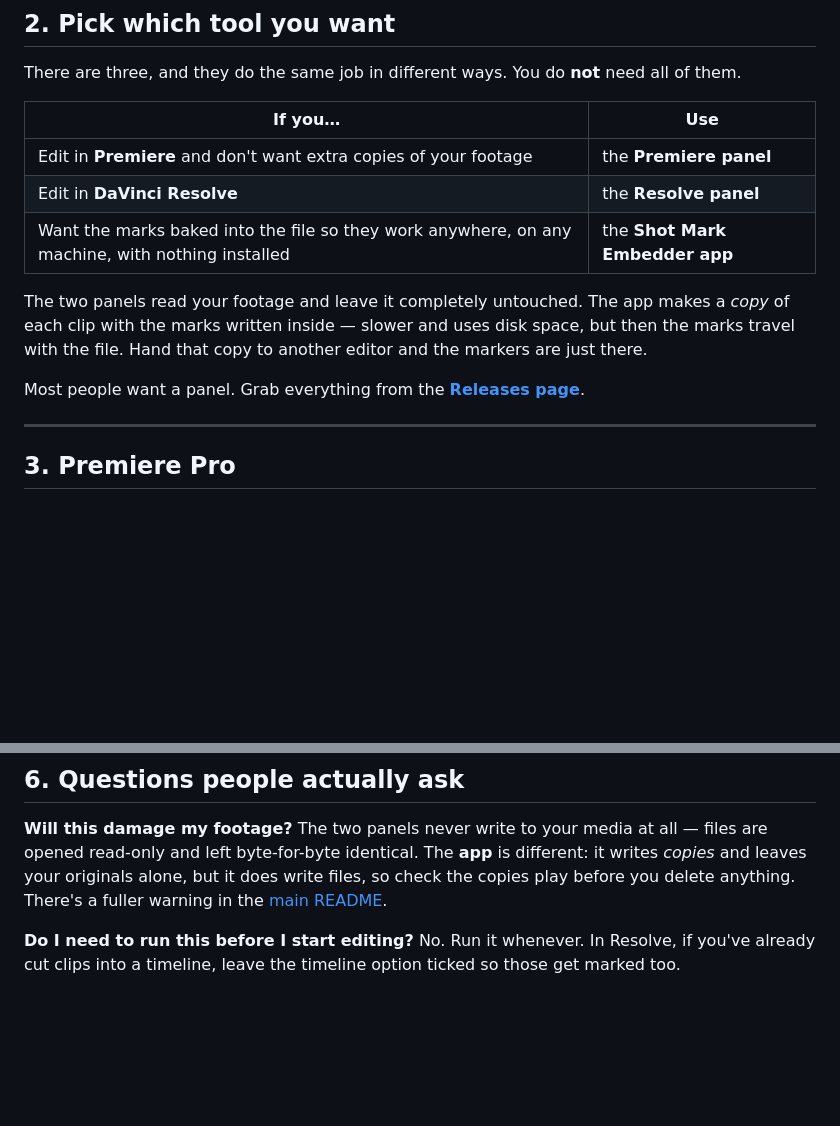
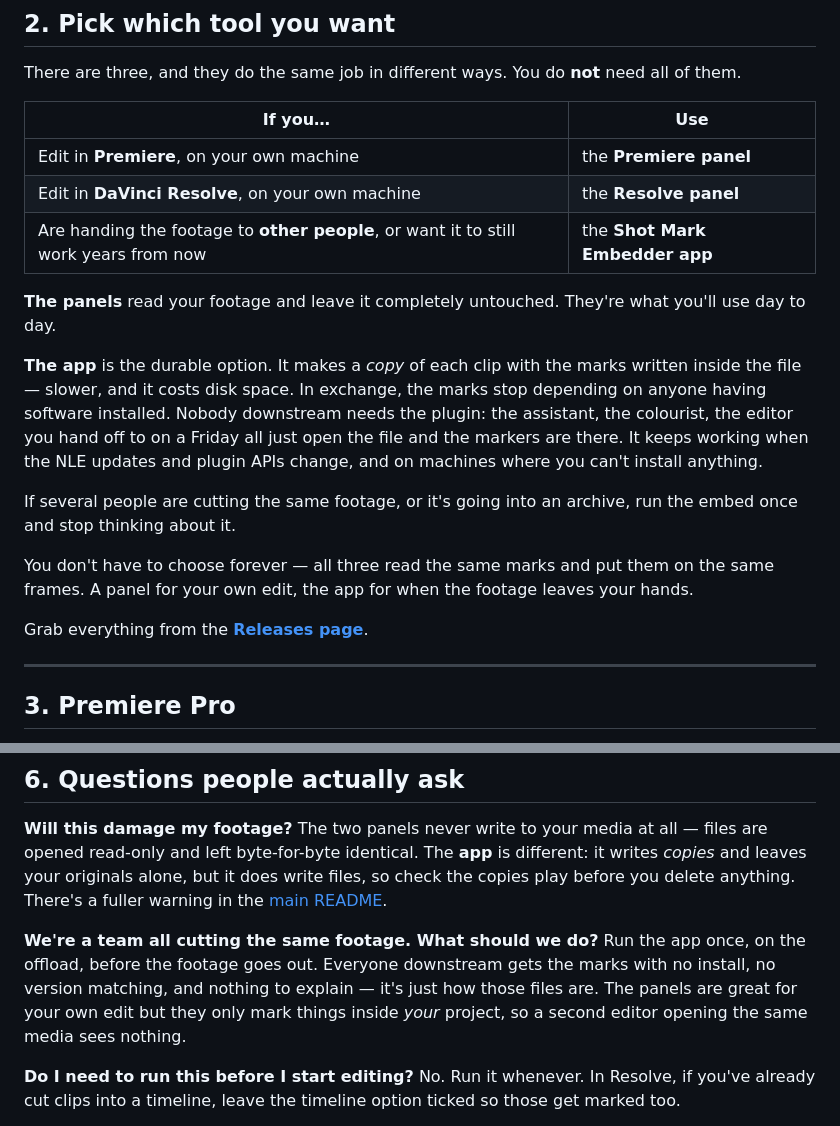
Before and after one commit to lelanddutcher/SonyShotMarker, a Markdown page: docs/GETTING_STARTED.md, 2 parts joined by grey strips. Drawn GitHub-style; blank space fills up the shorter version.

```diff
--- a/docs/GETTING_STARTED.md
+++ b/docs/GETTING_STARTED.md
@@ -56,15 +56,27 @@ them.
 
 | If you… | Use |
 |---|---|
-| Edit in **Premiere** and don't want extra copies of your footage | the **Premiere panel** |
-| Edit in **DaVinci Resolve** | the **Resolve panel** |
-| Want the marks baked into the file so they work anywhere, on any machine, with nothing installed | the **Shot Mark Embedder app** |
+| Edit in **Premiere**, on your own machine | the **Premiere panel** |
+| Edit in **DaVinci Resolve**, on your own machine | the **Resolve panel** |
+| Are handing the footage to **other people**, or want it to still work years from now | the **Shot Mark Embedder app** |
 
-The two panels read your footage and leave it completely untouched. The app makes a *copy*
-of each clip with the marks written inside — slower and uses disk space, but then the marks
-travel with the file. Hand that copy to another editor and the markers are just there.
+**The panels** read your footage and leave it completely untouched. They're what you'll use
+day to day.
 
-Most people want a panel. Grab everything from the
+**The app** is the durable option. It makes a *copy* of each clip with the marks written
+inside the file — slower, and it costs disk space. In exchange, the marks stop depending on
+anyone having software installed. Nobody downstream needs the plugin: the assistant, the
+colourist, the editor you hand off to on a Friday all just open the file and the markers are
+there. It keeps working when the NLE updates and plugin APIs change, and on machines where
+you can't install anything.
+
+If several people are cutting the same footage, or it's going into an archive, run the embed
+once and stop thinking about it.
+
+You don't have to choose forever — all three read the same marks and put them on the same
+frames. A panel for your own edit, the app for when the footage leaves your hands.
+
+Grab everything from the
 [**Releases page**](https://github.com/lelanddutcher/SonyShotMarker/releases).
 
 ---
@@ -192,6 +204,12 @@ byte-for-byte identical. The **app** is different: it writes *copies* and leaves
 originals alone, but it does write files, so check the copies play before you delete
 anything. There's a fuller warning in the [main README](../README.md).
 
+**We're a team all cutting the same footage. What should we do?**
+Run the app once, on the offload, before the footage goes out. Everyone downstream gets the
+marks with no install, no version matching, and nothing to explain — it's just how those
+files are. The panels are great for your own edit but they only mark things inside *your*
+project, so a second editor opening the same media sees nothing.
+
 **Do I need to run this before I start editing?**
 No. Run it whenever. In Resolve, if you've already cut clips into a timeline, leave the
 timeline option ticked so those get marked too.
```
Also changed, not shown: README.md (+44 -21 lines).
